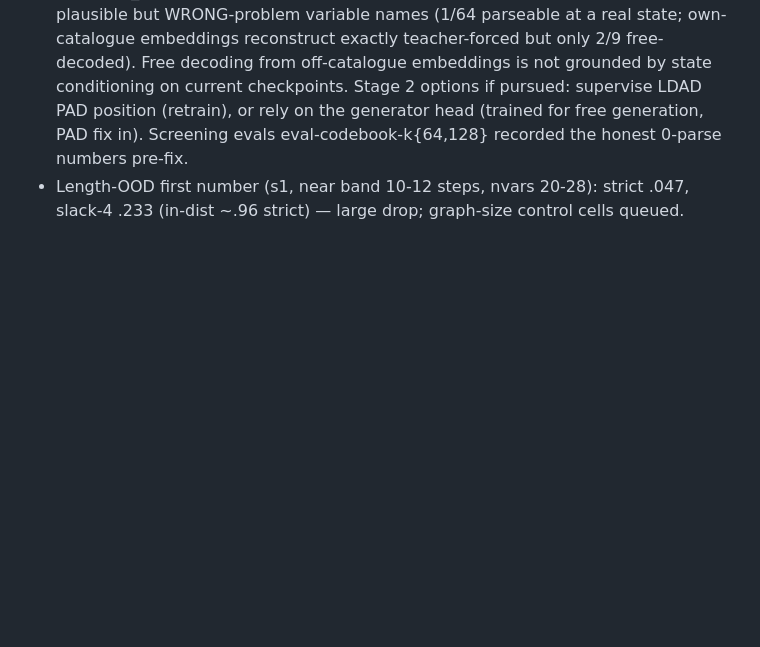
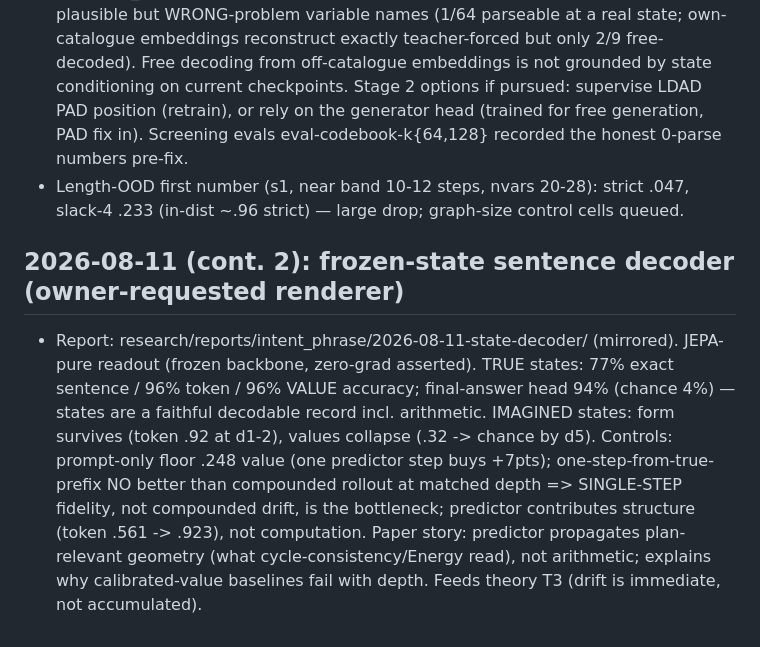
Before and after one commit to Thiggel/Language-Reasoning-JEPA, a Markdown page: projects/intent_phrase/CAMPAIGN_LOG.md, the part around the change. GitHub-like rendering; blank space fills up the shorter version.

Commit message:
State-decoder report: states legible, predictor carries structure not arithmetic
Co-Authored-By: Claude Fable 5 <noreply@anthropic.com>

```diff
--- a/projects/intent_phrase/CAMPAIGN_LOG.md
+++ b/projects/intent_phrase/CAMPAIGN_LOG.md
@@ -314,3 +314,19 @@ strict .126/.450/.837/.879/.884 at depths 1/2/4/8/16
 - Length-OOD first number (s1, near band 10-12 steps, nvars 20-28):
   strict .047, slack-4 .233 (in-dist ~.96 strict) — large drop; graph-size
   control cells queued.
+
+## 2026-08-11 (cont. 2): frozen-state sentence decoder (owner-requested renderer)
+
+- Report: research/reports/intent_phrase/2026-08-11-state-decoder/ (mirrored).
+  JEPA-pure readout (frozen backbone, zero-grad asserted). TRUE states:
+  77% exact sentence / 96% token / 96% VALUE accuracy; final-answer head 94%
+  (chance 4%) — states are a faithful decodable record incl. arithmetic.
+  IMAGINED states: form survives (token .92 at d1-2), values collapse
+  (.32 -> chance by d5). Controls: prompt-only floor .248 value (one
+  predictor step buys +7pts); one-step-from-true-prefix NO better than
+  compounded rollout at matched depth => SINGLE-STEP fidelity, not
+  compounded drift, is the bottleneck; predictor contributes structure
+  (token .561 -> .923), not computation. Paper story: predictor propagates
+  plan-relevant geometry (what cycle-consistency/Energy read), not
+  arithmetic; explains why calibrated-value baselines fail with depth.
+  Feeds theory T3 (drift is immediate, not accumulated).
```
Also changed, not shown: 1 other file.
